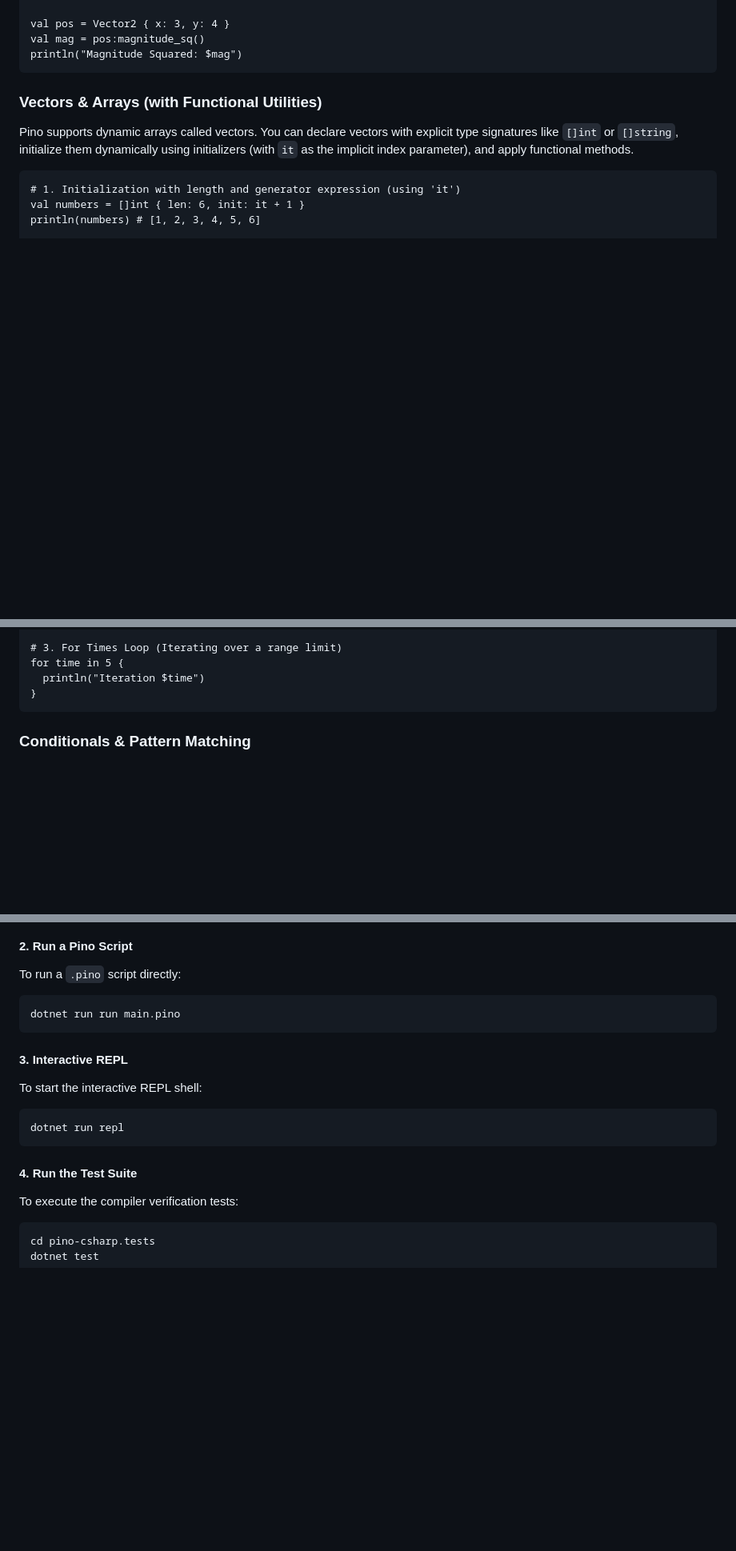
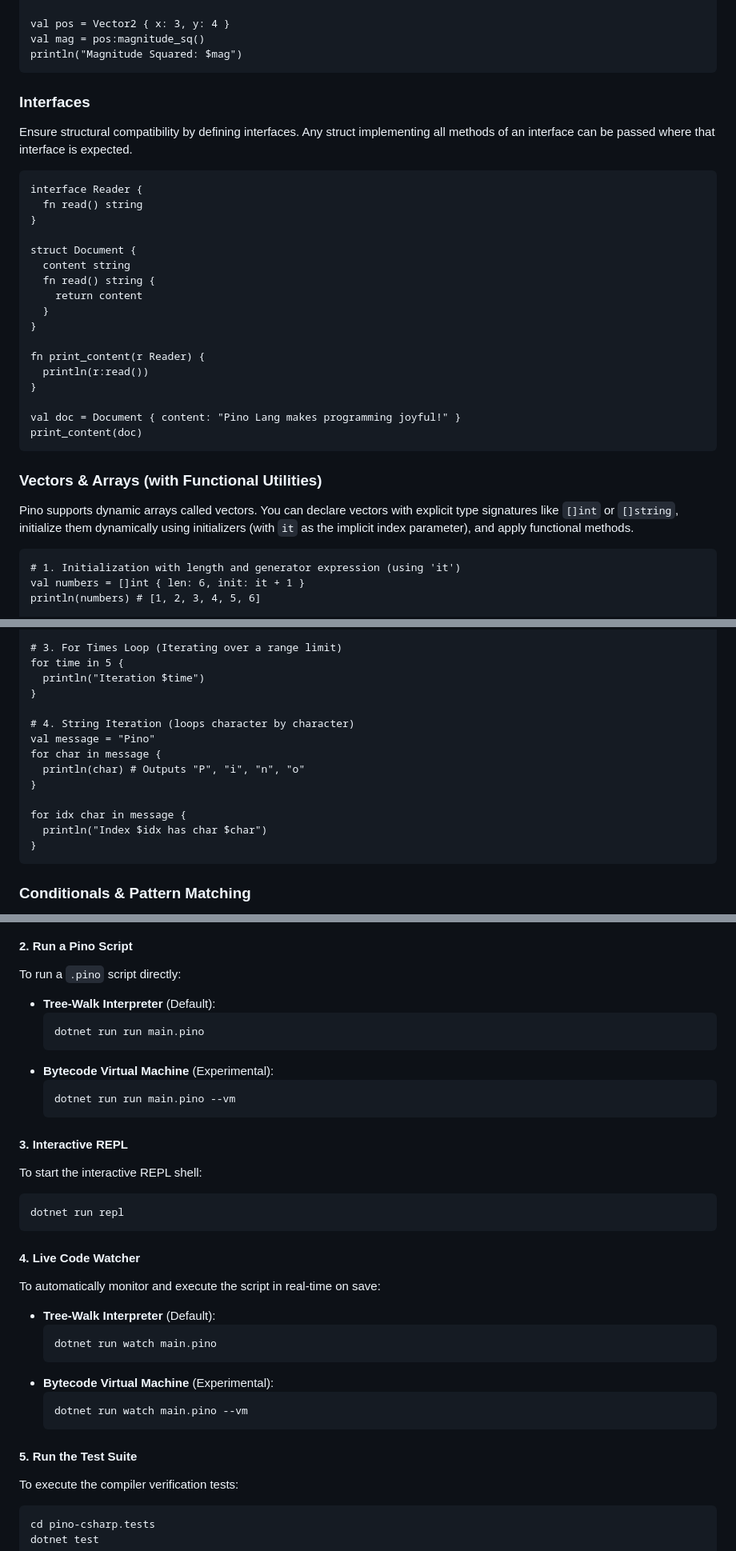
Before and after one commit to OGShawnLee/pino-lang, a Markdown page: README.md, 3 parts joined by grey strips. Shown at 80% size. GitHub-like rendering; blank space fills up the shorter version.

Commit message:
docs: update README with VM execution flags, rune type, interfaces, and string loops

````diff
--- a/README.md
+++ b/README.md
@@ -160,6 +183,29 @@ val pos = Vector2 { x: 3, y: 4 }
 val mag = pos:magnitude_sq()
 println("Magnitude Squared: $mag")
 ```
+
+### Interfaces
+Ensure structural compatibility by defining interfaces. Any struct implementing all methods of an interface can be passed where that interface is expected.
+```pino
+interface Reader {
+  fn read() string
+}
+
+struct Document {
+  content string
+  fn read() string {
+    return content
+  }
+}
+
+fn print_content(r Reader) {
+  println(r:read())
+}
+
+val doc = Document { content: "Pino Lang makes programming joyful!" }
+print_content(doc)
+```
+
 
 ### Vectors & Arrays (with Functional Utilities)
 Pino supports dynamic arrays called vectors. You can declare vectors with explicit type signatures like `[]int` or `[]string`, initialize them dynamically using initializers (with `it` as the implicit index parameter), and apply functional methods.
@@ -207,6 +253,16 @@ for hero in heroes {
 # 3. For Times Loop (Iterating over a range limit)
 for time in 5 {
   println("Iteration $time")
+}
+
+# 4. String Iteration (loops character by character)
+val message = "Pino"
+for char in message {
+  println(char) # Outputs "P", "i", "n", "o"
+}
+
+for idx char in message {
+  println("Index $idx has char $char")
 }
 ```
 
@@ -257,9 +313,14 @@ dotnet build
 
 #### 2. Run a Pino Script
 To run a `.pino` script directly:
-```bash
-dotnet run run main.pino
-```
+*   **Tree-Walk Interpreter** (Default):
+    ```bash
+    dotnet run run main.pino
+    ```
+*   **Bytecode Virtual Machine** (Experimental):
+    ```bash
+    dotnet run run main.pino --vm
+    ```
 
 #### 3. Interactive REPL
 To start the interactive REPL shell:
@@ -267,7 +328,19 @@ To start the interactive REPL shell:
 dotnet run repl
 ```
 
-#### 4. Run the Test Suite
+#### 4. Live Code Watcher
+To automatically monitor and execute the script in real-time on save:
+*   **Tree-Walk Interpreter** (Default):
+    ```bash
+    dotnet run watch main.pino
+    ```
+*   **Bytecode Virtual Machine** (Experimental):
+    ```bash
+    dotnet run watch main.pino --vm
+    ```
+
+
+#### 5. Run the Test Suite
 To execute the compiler verification tests:
 ```bash
 cd pino-csharp.tests
````
Also changed, not shown: other parts of README.md (+24 -1 lines).
